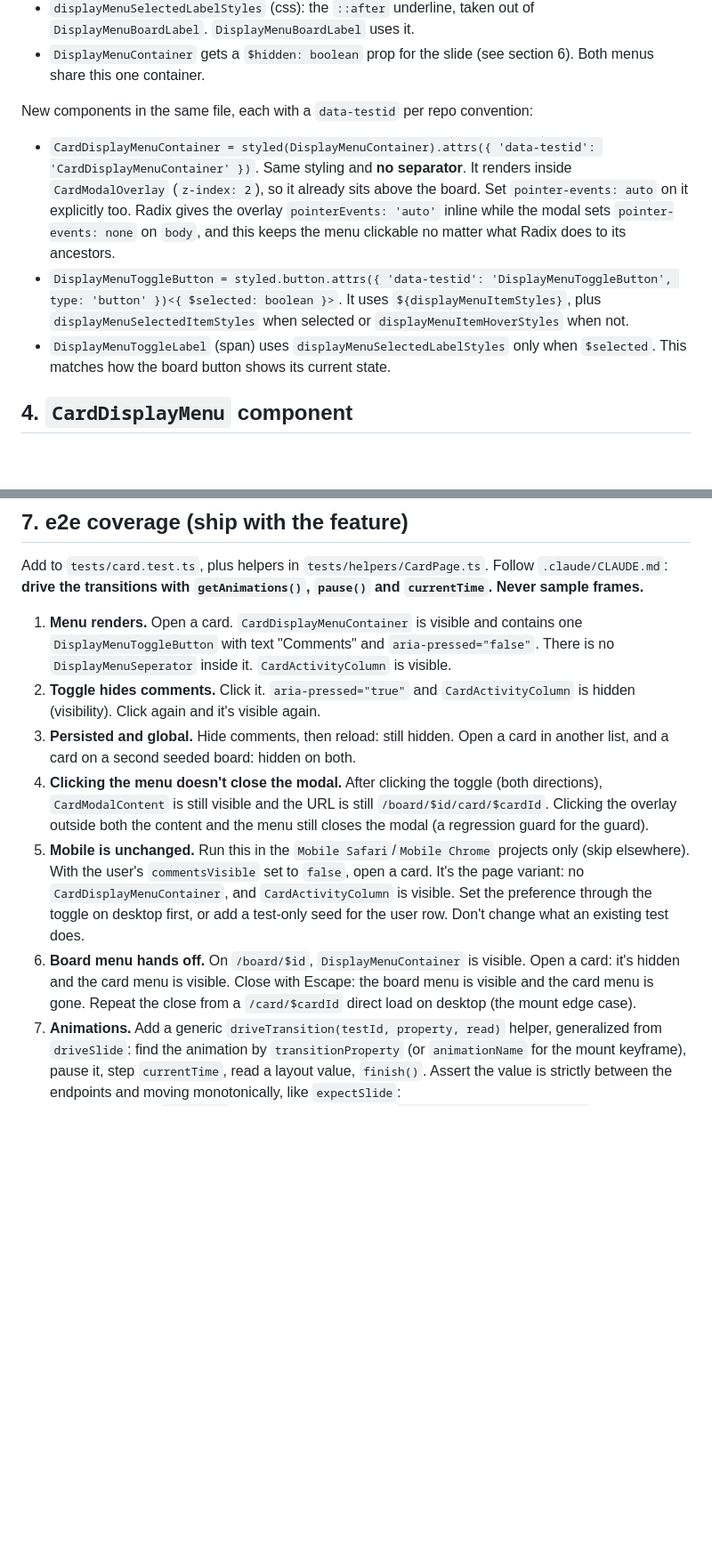
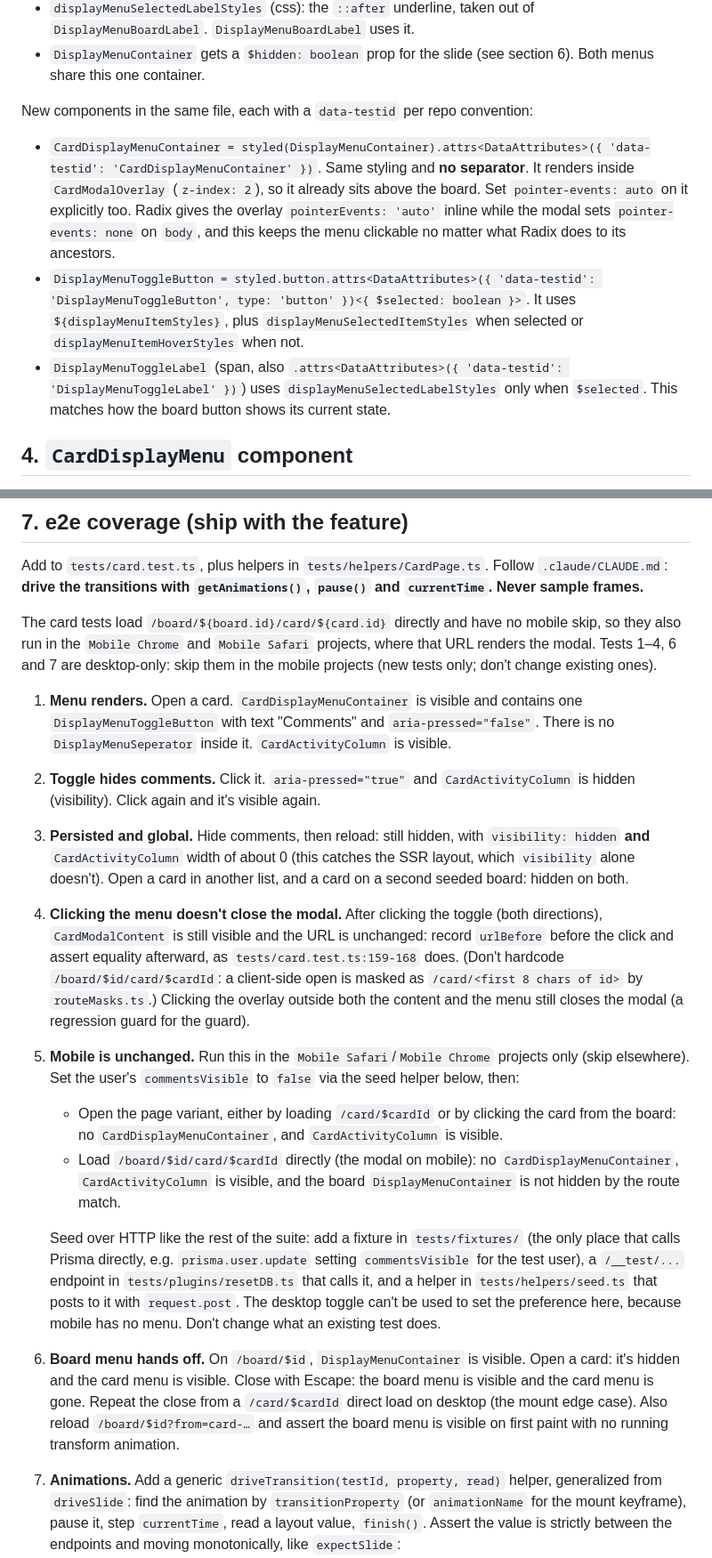
Before and after one commit to andrewangelle/stacks, a Markdown page: .claude/plans/card-display-menu-comments-toggle.md, 2 parts joined by grey strips. Shown at 89% size. Drawn GitHub-style; blank space fills up the shorter version.

```diff
--- a/.claude/plans/card-display-menu-comments-toggle.md
+++ b/.claude/plans/card-display-menu-comments-toggle.md
@@ -127,9 +127,9 @@ On desktop the query has to be in the cache before the card renders. Otherwise a
 
 New components in the same file, each with a `data-testid` per repo convention:
 
-- `CardDisplayMenuContainer = styled(DisplayMenuContainer).attrs({ 'data-testid': 'CardDisplayMenuContainer' })`. Same styling and **no separator**. It renders inside `CardModalOverlay` (`z-index: 2`), so it already sits above the board. Set `pointer-events: auto` on it explicitly too. Radix gives the overlay `pointerEvents: 'auto'` inline while the modal sets `pointer-events: none` on `body`, and this keeps the menu clickable no matter what Radix does to its ancestors.
-- `DisplayMenuToggleButton = styled.button.attrs({ 'data-testid': 'DisplayMenuToggleButton', type: 'button' })<{ $selected: boolean }>`. It uses `${displayMenuItemStyles}`, plus `displayMenuSelectedItemStyles` when selected or `displayMenuItemHoverStyles` when not.
-- `DisplayMenuToggleLabel` (span) uses `displayMenuSelectedLabelStyles` only when `$selected`. This matches how the board button shows its current state.
+- `CardDisplayMenuContainer = styled(DisplayMenuContainer).attrs<DataAttributes>({ 'data-testid': 'CardDisplayMenuContainer' })`. Same styling and **no separator**. It renders inside `CardModalOverlay` (`z-index: 2`), so it already sits above the board. Set `pointer-events: auto` on it explicitly too. Radix gives the overlay `pointerEvents: 'auto'` inline while the modal sets `pointer-events: none` on `body`, and this keeps the menu clickable no matter what Radix does to its ancestors.
+- `DisplayMenuToggleButton = styled.button.attrs<DataAttributes>({ 'data-testid': 'DisplayMenuToggleButton', type: 'button' })<{ $selected: boolean }>`. It uses `${displayMenuItemStyles}`, plus `displayMenuSelectedItemStyles` when selected or `displayMenuItemHoverStyles` when not.
+- `DisplayMenuToggleLabel` (span, also `.attrs<DataAttributes>({ 'data-testid': 'DisplayMenuToggleLabel' })`) uses `displayMenuSelectedLabelStyles` only when `$selected`. This matches how the board button shows its current state.
 
 ## 4. `CardDisplayMenu` component
 
@@ -256,12 +257,18 @@ transition: transform 150ms ease-out, visibility 150ms ease-out;
 
 Add to `tests/card.test.ts`, plus helpers in `tests/helpers/CardPage.ts`. Follow `.claude/CLAUDE.md`: **drive the transitions with `getAnimations()`, `pause()` and `currentTime`. Never sample frames.**
 
+The card tests load `/board/${board.id}/card/${card.id}` directly and have no mobile skip, so they also run in the `Mobile Chrome` and `Mobile Safari` projects, where that URL renders the modal. Tests 1–4, 6 and 7 are desktop-only: skip them in the mobile projects (new tests only; don't change existing ones).
+
 1. **Menu renders.** Open a card. `CardDisplayMenuContainer` is visible and contains one `DisplayMenuToggleButton` with text "Comments" and `aria-pressed="false"`. There is no `DisplayMenuSeperator` inside it. `CardActivityColumn` is visible.
 2. **Toggle hides comments.** Click it. `aria-pressed="true"` and `CardActivityColumn` is hidden (visibility). Click again and it's visible again.
-3. **Persisted and global.** Hide comments, then reload: still hidden. Open a card in another list, and a card on a second seeded board: hidden on both.
-4. **Clicking the menu doesn't close the modal.** After clicking the toggle (both directions), `CardModalContent` is still visible and the URL is still `/board/$id/card/$cardId`. Clicking the overlay outside both the content and the menu still closes the modal (a regression guard for the guard).
-5. **Mobile is unchanged.** Run this in the `Mobile Safari`/`Mobile Chrome` projects only (skip elsewhere). With the user's `commentsVisible` set to `false`, open a card. It's the page variant: no `CardDisplayMenuContainer`, and `CardActivityColumn` is visible. Set the preference through the toggle on desktop first, or add a test-only seed for the user row. Don't change what an existing test does.
-6. **Board menu hands off.** On `/board/$id`, `DisplayMenuContainer` is visible. Open a card: it's hidden and the card menu is visible. Close with Escape: the board menu is visible and the card menu is gone. Repeat the close from a `/card/$cardId` direct load on desktop (the mount edge case).
+3. **Persisted and global.** Hide comments, then reload: still hidden, with `visibility: hidden` **and** `CardActivityColumn` width of about 0 (this catches the SSR layout, which `visibility` alone doesn't). Open a card in another list, and a card on a second seeded board: hidden on both.
+4. **Clicking the menu doesn't close the modal.** After clicking the toggle (both directions), `CardModalContent` is still visible and the URL is unchanged: record `urlBefore` before the click and assert equality afterward, as `tests/card.test.ts:159-168` does. (Don't hardcode `/board/$id/card/$cardId`: a client-side open is masked as `/card/<first 8 chars of id>` by `routeMasks.ts`.) Clicking the overlay outside both the content and the menu still closes the modal (a regression guard for the guard).
+5. **Mobile is unchanged.** Run this in the `Mobile Safari`/`Mobile Chrome` projects only (skip elsewhere). Set the user's `commentsVisible` to `false` via the seed helper below, then:
+   - Open the page variant, either by loading `/card/$cardId` or by clicking the card from the board: no `CardDisplayMenuContainer`, and `CardActivityColumn` is visible.
+   - Load `/board/$id/card/$cardId` directly (the modal on mobile): no `CardDisplayMenuContainer`, `CardActivityColumn` is visible, and the board `DisplayMenuContainer` is not hidden by the route match.
+
+   Seed over HTTP like the rest of the suite: add a fixture in `tests/fixtures/` (the only place that calls Prisma directly, e.g. `prisma.user.update` setting `commentsVisible` for the test user), a `/__test/...` endpoint in `tests/plugins/resetDB.ts` that calls it, and a helper in `tests/helpers/seed.ts` that posts to it with `request.post`. The desktop toggle can't be used to set the preference here, because mobile has no menu. Don't change what an existing test does.
+6. **Board menu hands off.** On `/board/$id`, `DisplayMenuContainer` is visible. Open a card: it's hidden and the card menu is visible. Close with Escape: the board menu is visible and the card menu is gone. Repeat the close from a `/card/$cardId` direct load on desktop (the mount edge case). Also reload `/board/$id?from=card-…` and assert the board menu is visible on first paint with no running transform animation.
 7. **Animations.** Add a generic `driveTransition(testId, property, read)` helper, generalized from `driveSlide`: find the animation by `transitionProperty` (or `animationName` for the mount keyframe), pause it, step `currentTime`, read a layout value, `finish()`. Assert the value is strictly between the endpoints and moving monotonically, like `expectSlide`:
    - Board menu `transform` on card open/close: read `getBoundingClientRect().top`.
    - Activity column `grid-template-columns` on `CardModalBody` when toggling: read `CardActivityColumn` width.
```
Also changed, not shown: other parts of .claude/plans/card-display-menu-comments-toggle.md (+18 -16 lines).
